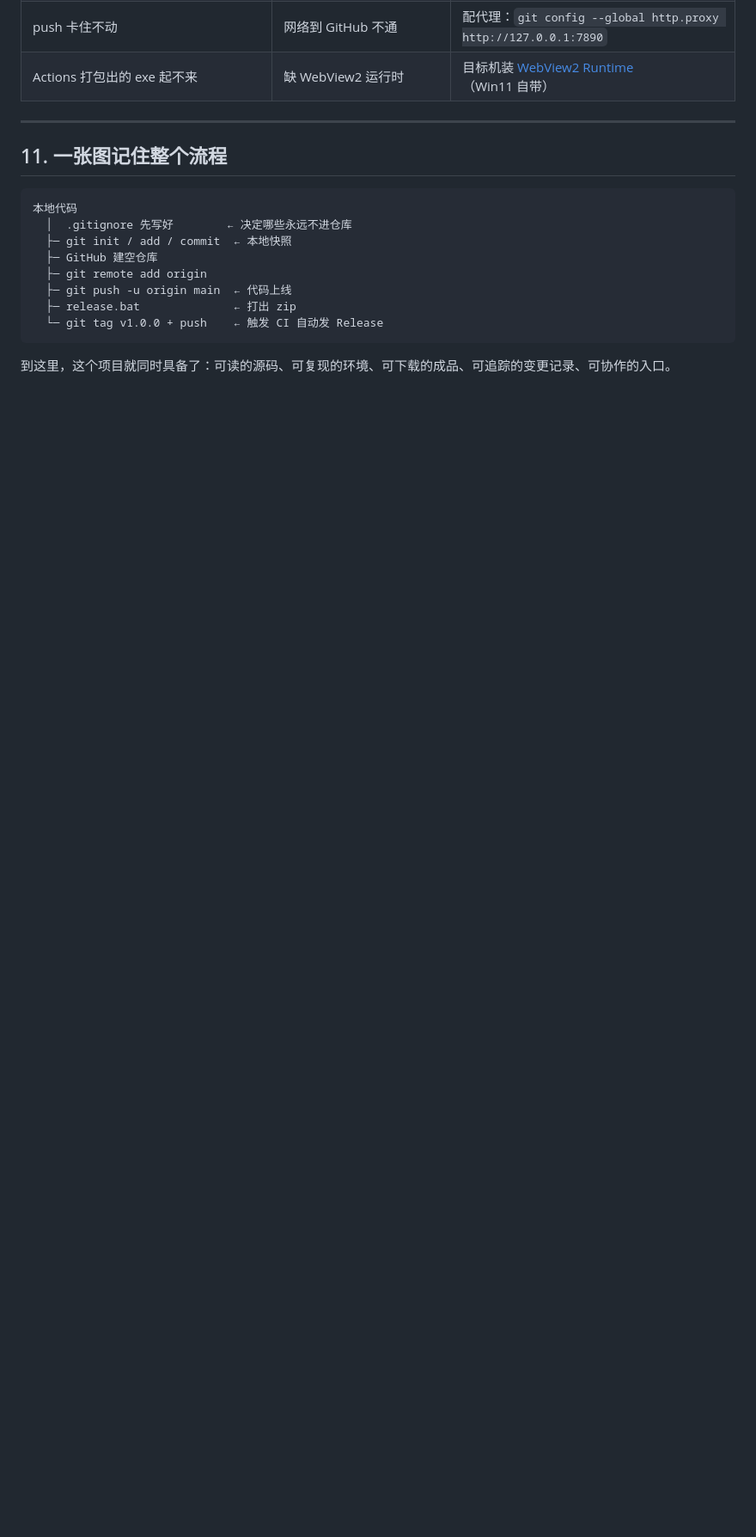
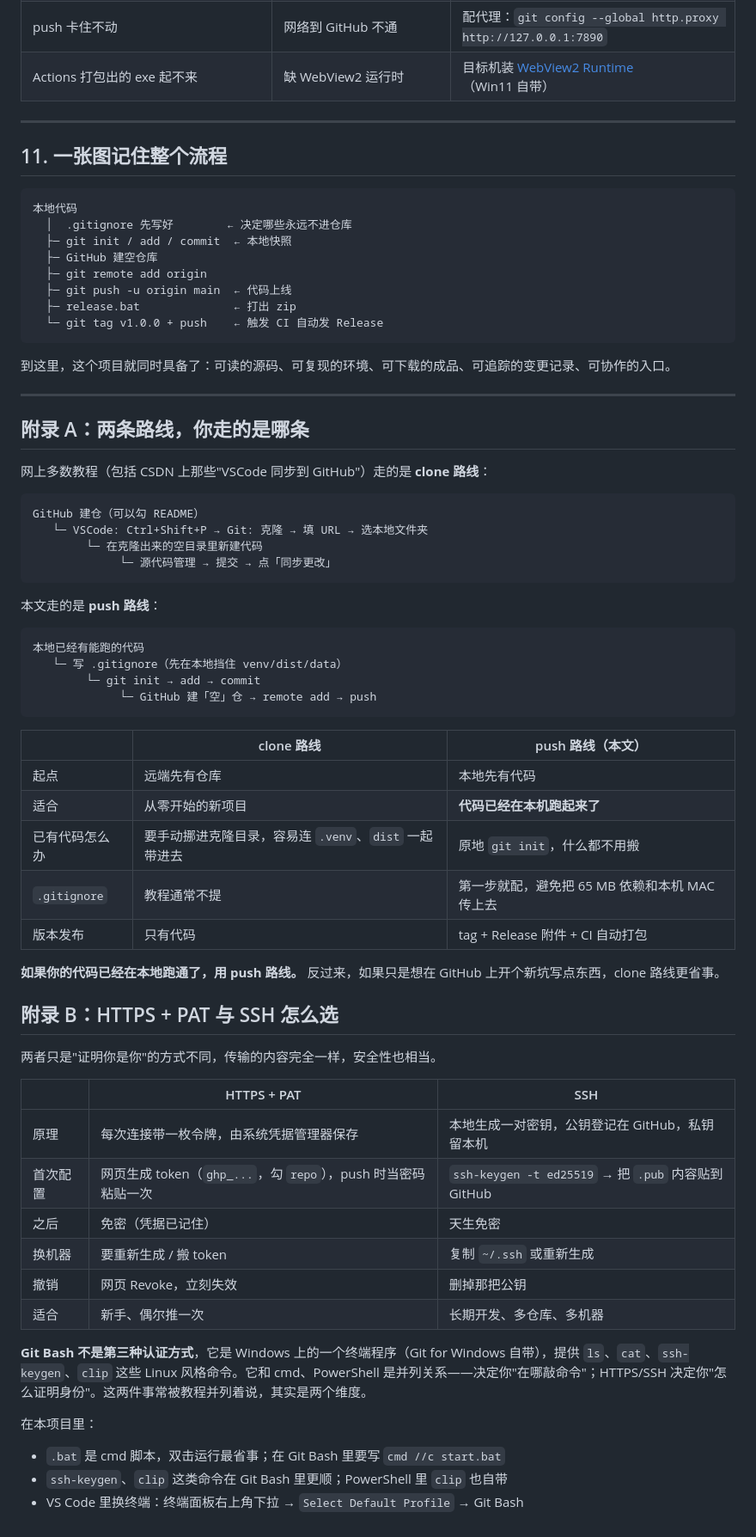
Before and after one commit to idaicode/battery-pulse, a Markdown page: docs/PUBLISH.md, the part around the change. Shown at 86% size. GitHub-like rendering; blank space fills up the shorter version.

Commit message:
docs: 补充 clone 路线与 push 路线的对比、HTTPS/PAT 与 SSH 的取舍

````diff
--- a/docs/PUBLISH.md
+++ b/docs/PUBLISH.md
@@ -338,3 +338,56 @@ git push && git push origin v1.0.1
 ```
 
 到这里，这个项目就同时具备了：可读的源码、可复现的环境、可下载的成品、可追踪的变更记录、可协作的入口。
+
+---
+
+## 附录 A：两条路线，你走的是哪条
+
+网上多数教程（包括 CSDN 上那些"VSCode 同步到 GitHub"）走的是 **clone 路线**：
+
+```
+GitHub 建仓（可以勾 README）
+   └─ VSCode: Ctrl+Shift+P → Git: 克隆 → 填 URL → 选本地文件夹
+        └─ 在克隆出来的空目录里新建代码
+             └─ 源代码管理 → 提交 → 点「同步更改」
+```
+
+本文走的是 **push 路线**：
+
+```
+本地已经有能跑的代码
+   └─ 写 .gitignore（先在本地挡住 venv/dist/data）
+        └─ git init → add → commit
+             └─ GitHub 建「空」仓 → remote add → push
+```
+
+| | clone 路线 | push 路线（本文） |
+|---|---|---|
+| 起点 | 远端先有仓库 | 本地先有代码 |
+| 适合 | 从零开始的新项目 | **代码已经在本机跑起来了** |
+| 已有代码怎么办 | 要手动挪进克隆目录，容易连 `.venv`、`dist` 一起带进去 | 原地 `git init`，什么都不用搬 |
+| `.gitignore` | 教程通常不提 | 第一步就配，避免把 65 MB 依赖和本机 MAC 传上去 |
+| 版本发布 | 只有代码 | tag + Release 附件 + CI 自动打包 |
+
+**如果你的代码已经在本地跑通了，用 push 路线。** 反过来，如果只是想在 GitHub 上开个新坑写点东西，clone 路线更省事。
+
+## 附录 B：HTTPS + PAT 与 SSH 怎么选
+
+两者只是"证明你是你"的方式不同，传输的内容完全一样，安全性也相当。
+
+| | HTTPS + PAT | SSH |
+|---|---|---|
+| 原理 | 每次连接带一枚令牌，由系统凭据管理器保存 | 本地生成一对密钥，公钥登记在 GitHub，私钥留本机 |
+| 首次配置 | 网页生成 token（`ghp_...`，勾 `repo`），push 时当密码粘贴一次 | `ssh-keygen -t ed25519` → 把 `.pub` 内容贴到 GitHub |
+| 之后 | 免密（凭据已记住） | 天生免密 |
+| 换机器 | 要重新生成 / 搬 token | 复制 `~/.ssh` 或重新生成 |
+| 撤销 | 网页 Revoke，立刻失效 | 删掉那把公钥 |
+| 适合 | 新手、偶尔推一次 | 长期开发、多仓库、多机器 |
+
+**Git Bash 不是第三种认证方式**，它是 Windows 上的一个终端程序（Git for Windows 自带），提供 `ls`、`cat`、`ssh-keygen`、`clip` 这些 Linux 风格命令。它和 cmd、PowerShell 是并列关系——决定你"在哪敲命令"；HTTPS/SSH 决定你"怎么证明身份"。这两件事常被教程并列着说，其实是两个维度。
+
+在本项目里：
+
+- `.bat` 是 cmd 脚本，双击运行最省事；在 Git Bash 里要写 `cmd //c start.bat`
+- `ssh-keygen`、`clip` 这类命令在 Git Bash 里更顺；PowerShell 里 `clip` 也自带
+- VS Code 里换终端：终端面板右上角下拉 → `Select Default Profile` → Git Bash
````
